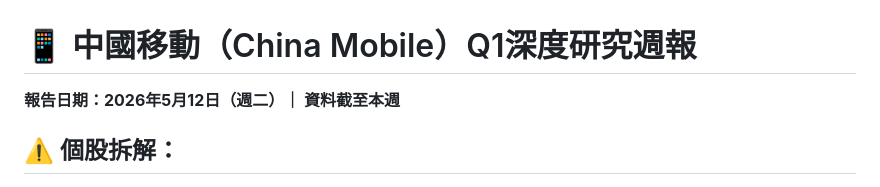
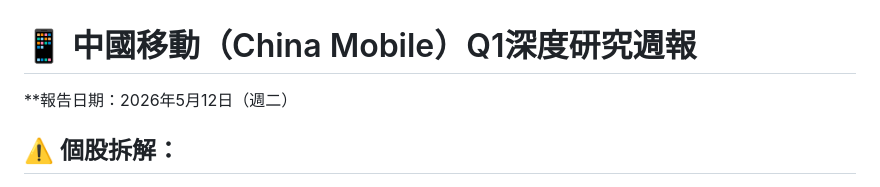
Before and after one commit to horae-git/gitHorae, a Markdown page: Q1 Archive/中國移動深度研究報告Q1.md, the part around the change. GitHub-like rendering.

```diff
--- a/Q1 Archive/中國移動深度研究報告Q1.md
+++ b/Q1 Archive/中國移動深度研究報告Q1.md
@@ -1,6 +1,6 @@
 
 # 📱 中國移動（China Mobile）Q1深度研究週報
-**報告日期：2026年5月12日（週二）｜ 資料截至本週**
+**報告日期：2026年5月12日（週二）
 
 ## ⚠️ 個股拆解：
 -   **核心轉型：** 正式由「傳統通訊運營商」跨入「AI 算力運營商」。本週「移動雲大會」發布 Token 運營與 AI-eSIM，開闢 AI 基礎設施變現新路徑。
```
